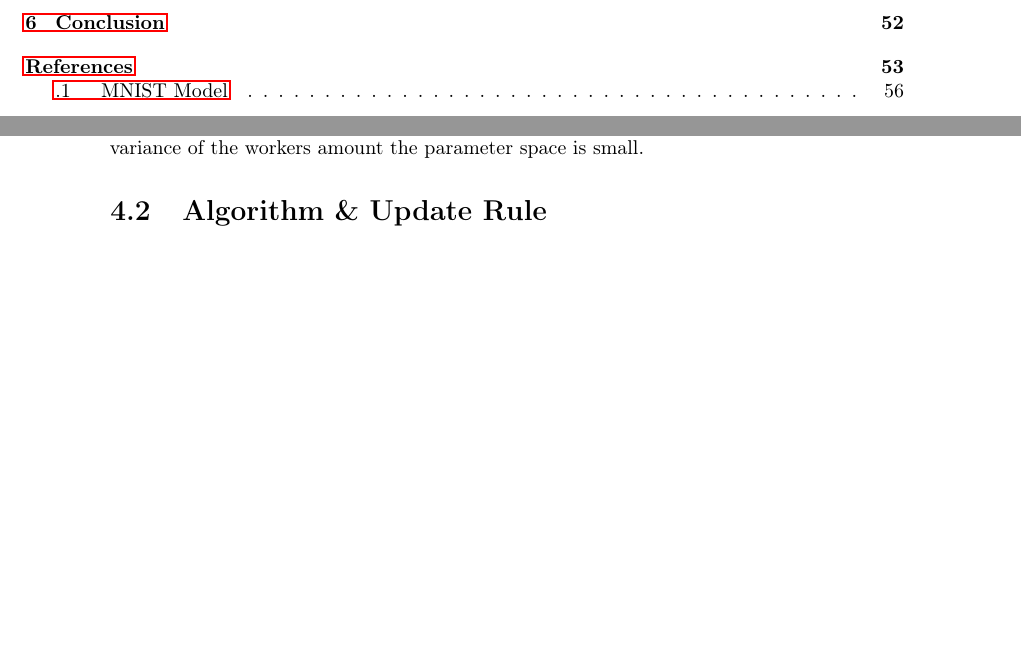
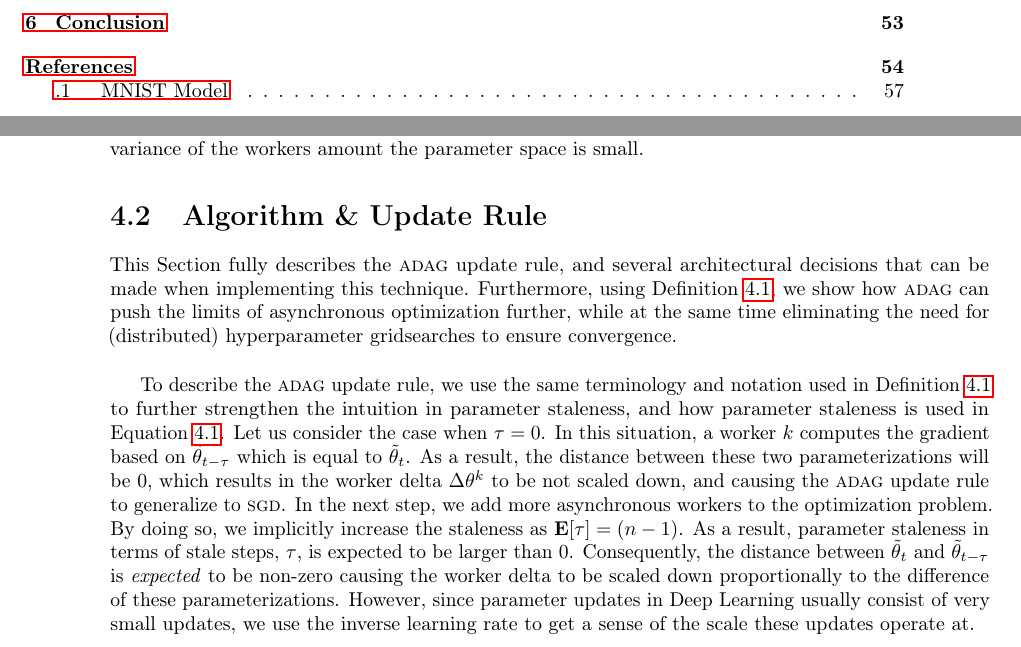
Before and after one commit to JoeriHermans/master-thesis, a LaTeX thesis (thesis/thesis.tex, which reads thesis/body/chapter_adag.tex): two parts of pages 6 and 56 of 63 before the commit and two parts of pages 6 and 56 of 64 after it, joined at a grey line, cut so that both start at the same text, the shorter picture padded with empty space. Compiled offline with pdfLaTeX.

Commit message:
Add initial paragraphs on ADAG update rule and implementation

```diff
--- a/thesis/body/chapter_adag.tex
+++ b/thesis/body/chapter_adag.tex
@@ -38,6 +38,10 @@ Using Definition~\ref{def:staleness}, we can make the deduction that staleness i
 \section{Algorithm \& Update Rule}
 \label{sec:adag_algorithm}
 
+This Section fully describes the \textsc{adag} update rule, and several architectural decisions that can be made when implementing this technique. Furthermore, using Definition~\ref{def:staleness}, we show how \textsc{adag} can push the limits of asynchronous optimization further, while at the same time eliminating the need for (distributed) hyperparameter gridsearches to ensure convergence.\\
+
+To describe the \textsc{adag} update rule, we use the same terminology and notation used in Definition~\ref{def:staleness} to further strengthen the intuition in parameter staleness, and how parameter staleness is used in Equation~\ref{eq:adag}. Let us consider the case when $\tau = 0$. In this situation, a worker $k$ computes the gradient based on $\tilde{\theta}_{t-\tau}$ which is equal to $\tilde{\theta}_t$. As a result, the distance between these two parameterizations will be 0, which results in the worker delta $\Delta\theta^k$ to be not scaled down, and causing the \textsc{adag} update rule to generalize to \textsc{sgd}. In the next step, we add more asynchronous workers to the optimization problem. By doing so, we implicitly increase the staleness as $\mathbf{E}[\tau] = (n - 1)$. As a result, parameter staleness in terms of stale steps, $\tau$, is expected to be larger than 0. Consequently, the distance between $\tilde{\theta}_t$ and $\tilde{\theta}_{t - \tau}$ is \emph{expected} to be non-zero causing the worker delta to be scaled down proportionally to the difference of these parameterizations. However, since parameter updates in Deep Learning usually consist of very small updates, we use the inverse learning rate to get a sense of the scale these updates operate at.
+
 \begin{equation}
   \label{eq:adag}
   \tilde{\theta}_{t+1} = \tilde{\theta}_t + \ddfrac{1}{\eta_t^{-1}\|\tilde{\theta}_t - \tilde{\theta}_{t - \tau}\|^2 + 1} \odot \Delta\theta^k
```
